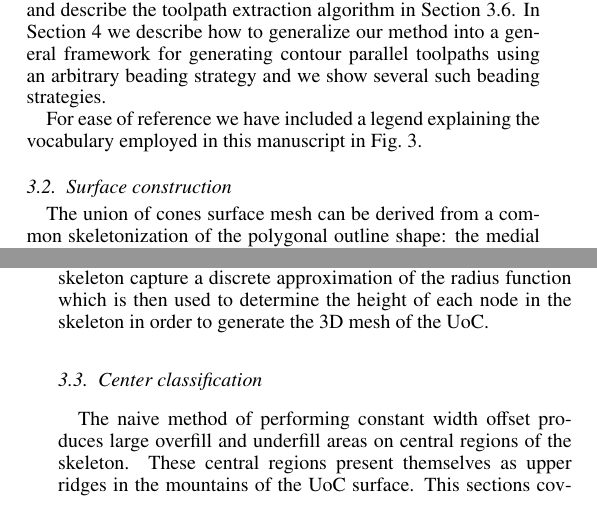
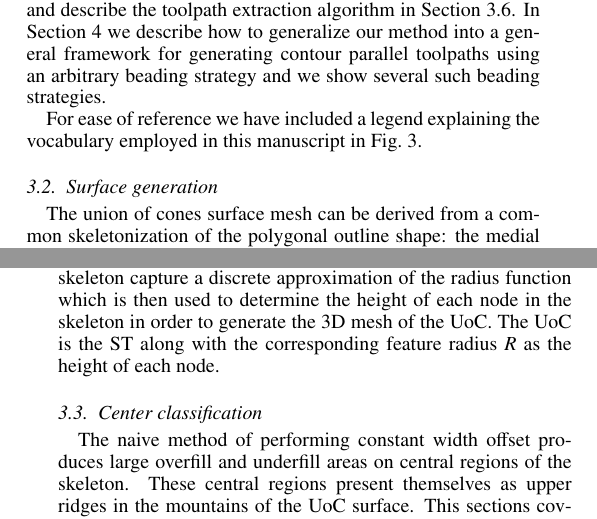
Before and after one commit to BagelOrb/variable_width_paper, a LaTeX paper (0_main.tex, which reads 4_method.tex): two parts of the columns of pages 3 and 5 of 16, joined at a grey line, cut so that both start at the same text. Compiled offline with pdfLaTeX.

Commit message:
fix some small stuff in overview and mesh generation

```diff
--- a/4_method.tex
+++ b/4_method.tex
@@ -171,7 +173,7 @@ which are \subref{overview_fig_toolpaths} connected together to make the toolpat
 
 
 
-\subsection{Surface construction}\label{sec_surface_construction}
+\subsection{Surface generation}\label{sec_surface_construction}
 The union of cones surface mesh can be derived from a common skeletonization of the polygonal outline shape: the medial axis.
 By assigning each node in the skeleton a height equal to the radial distance to the outline we obtain the shape of the UoC.
 Starting from the medial axis we further decompose the shape into simple fragments, so that the mesh contains only quads and triangles.
@@ -277,6 +279,7 @@ We then also discretize parabolic segments and segments generated by two concave
 See \cref{discretization} and the middle of \cref{shape_decomposition_st}.
 That way we can approximate the feature radius $R$ in between the two nodes $v_0$ and $v_1$ of a bone in the ST by interpolating linearly between $R(v_0)$ and $R(v_1)$.
 This makes the skeleton capture a discrete approximation of the radius function which is then used to determine the height of each node in the skeleton in order to generate the 3D mesh of the UoC.
+The UoC is the ST along with the corresponding feature radius $R$ as the height of each node.
 %; see \cref{mat_3d}.
 
 
```
Also changed, not shown: 4_method.tex (4 more changed lines).
